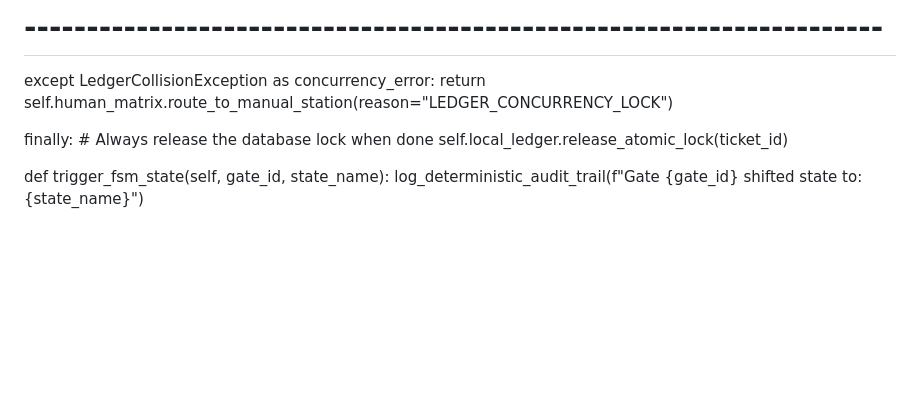
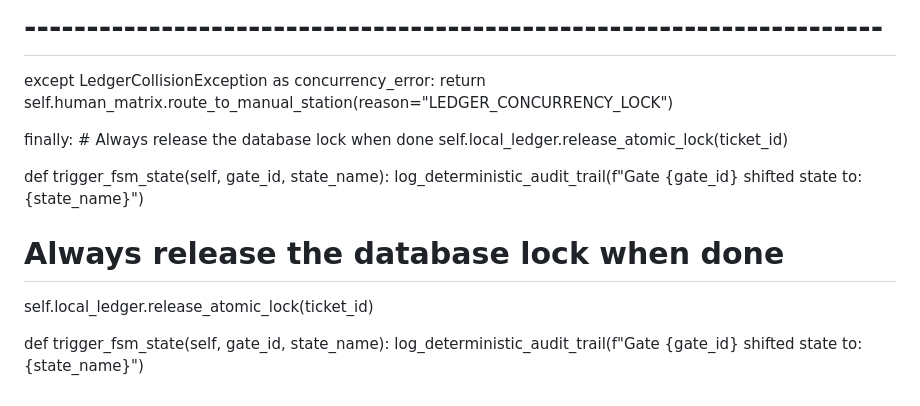
Before and after one commit to 26200602/SIA-Agentic-AI-Architecture, a Markdown page: hardware-bound-anti-scalping-orchestrator.md, the part around the change. Drawn GitHub-style; blank space fills up the shorter version.

```diff
--- a/hardware-bound-anti-scalping-orchestrator.md
+++ b/hardware-bound-anti-scalping-orchestrator.md
@@ -169,3 +169,8 @@ finally:
 
 def trigger_fsm_state(self, gate_id, state_name):
         log_deterministic_audit_trail(f"Gate {gate_id} shifted state to: {state_name}")
+   # Always release the database lock when done
+self.local_ledger.release_atomic_lock(ticket_id)
+
+def trigger_fsm_state(self, gate_id, state_name):
+        log_deterministic_audit_trail(f"Gate {gate_id} shifted state to: {state_name}")
```
